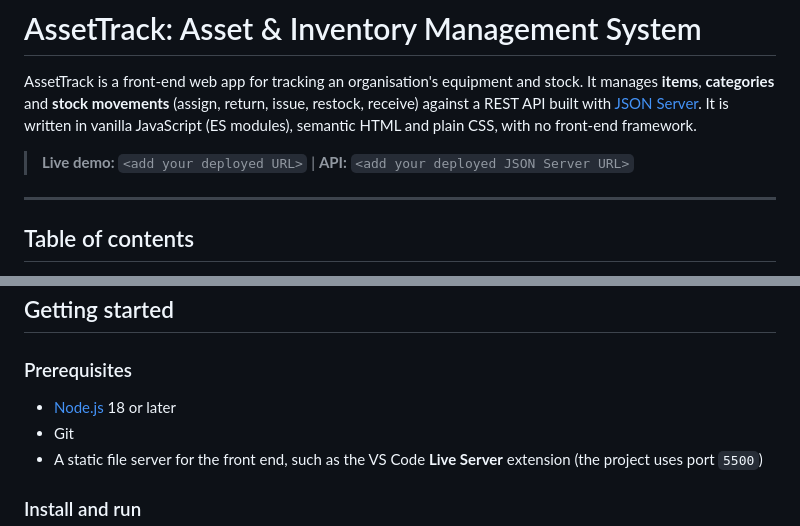
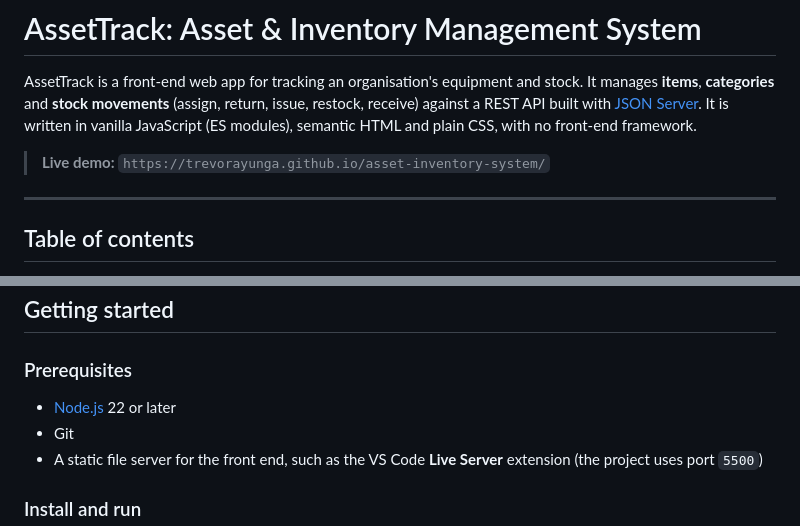
Before and after one commit to trevorayunga/asset-inventory-system, a Markdown page: README.md, 2 parts joined by grey strips. GitHub-like rendering.

```diff
--- a/README.md
+++ b/README.md
@@ -2,7 +2,7 @@
 
 AssetTrack is a front-end web app for tracking an organisation's equipment and stock. It manages **items**, **categories** and **stock movements** (assign, return, issue, restock, receive) against a REST API built with [JSON Server](https://github.com/typicode/json-server). It is written in vanilla JavaScript (ES modules), semantic HTML and plain CSS, with no front-end framework.
 
-> **Live demo:** `<add your deployed URL>` | **API:** `<add your deployed JSON Server URL>`
+> **Live demo:** `https://trevorayunga.github.io/asset-inventory-system/`
 
 ---
 
@@ -128,7 +128,7 @@ asset-inventory-system/
 ## Getting started
 
 ### Prerequisites
-- [Node.js](https://nodejs.org/) 18 or later
+- [Node.js](https://nodejs.org/) 22 or later
 - Git
 - A static file server for the front end, such as the VS Code **Live Server** extension (the project uses port `5500`)
 
```
